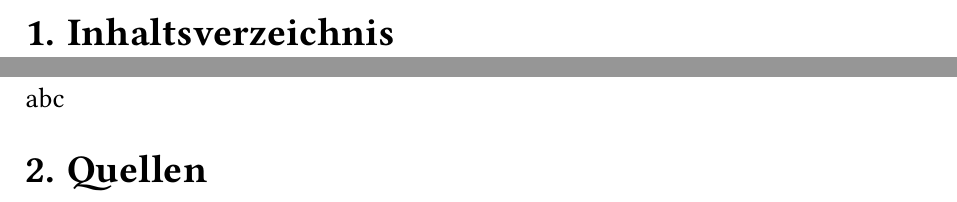
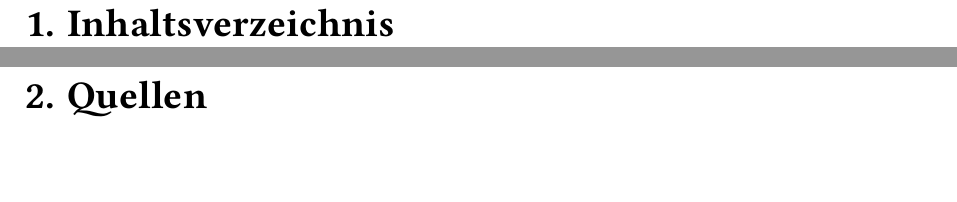
Before and after one commit to DaubnerSchule/Typst-Vorlage-Protokol, a Typst document (template-pub/example.typ): two parts of pages 2 and 3 of 3 before the commit and two parts of pages 3 and 4 of 4 after it, joined at a grey line, cut so that both start at the same text. Compiled offline with Typst 0.15; a missing font is replaced by an installed copy or a similar font.

Commit message:
Update Inhaltsverzeichnis formatting in example.typ

```diff
--- a/template-pub/example.typ
+++ b/template-pub/example.typ
@@ -11,5 +12,4 @@
 = Inhaltsverzeichnis
+
 #pagebreak()
-abc
-
 = Quellen
```
Also changed, not shown: template-pub/example.typ (1 more changed lines).
